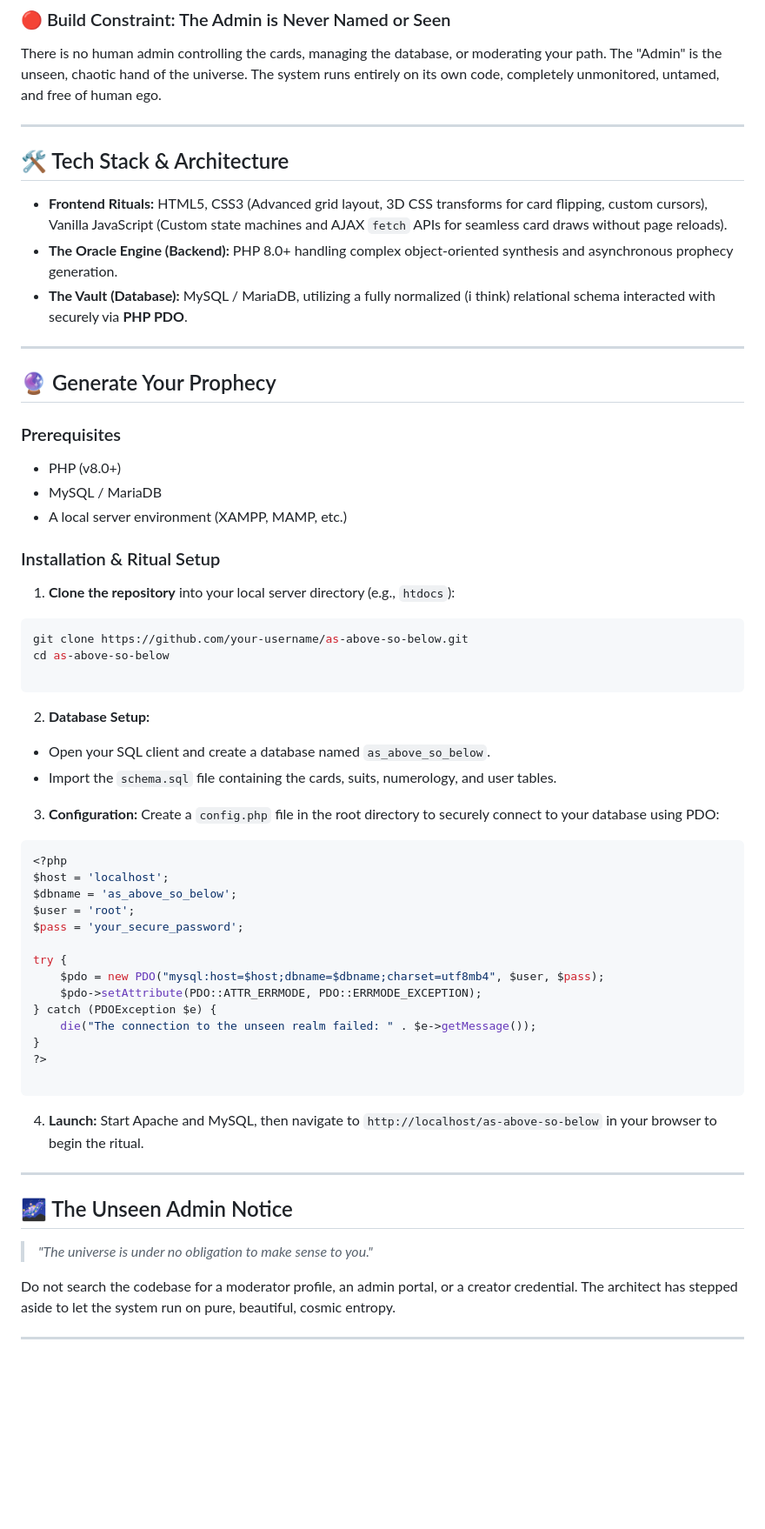
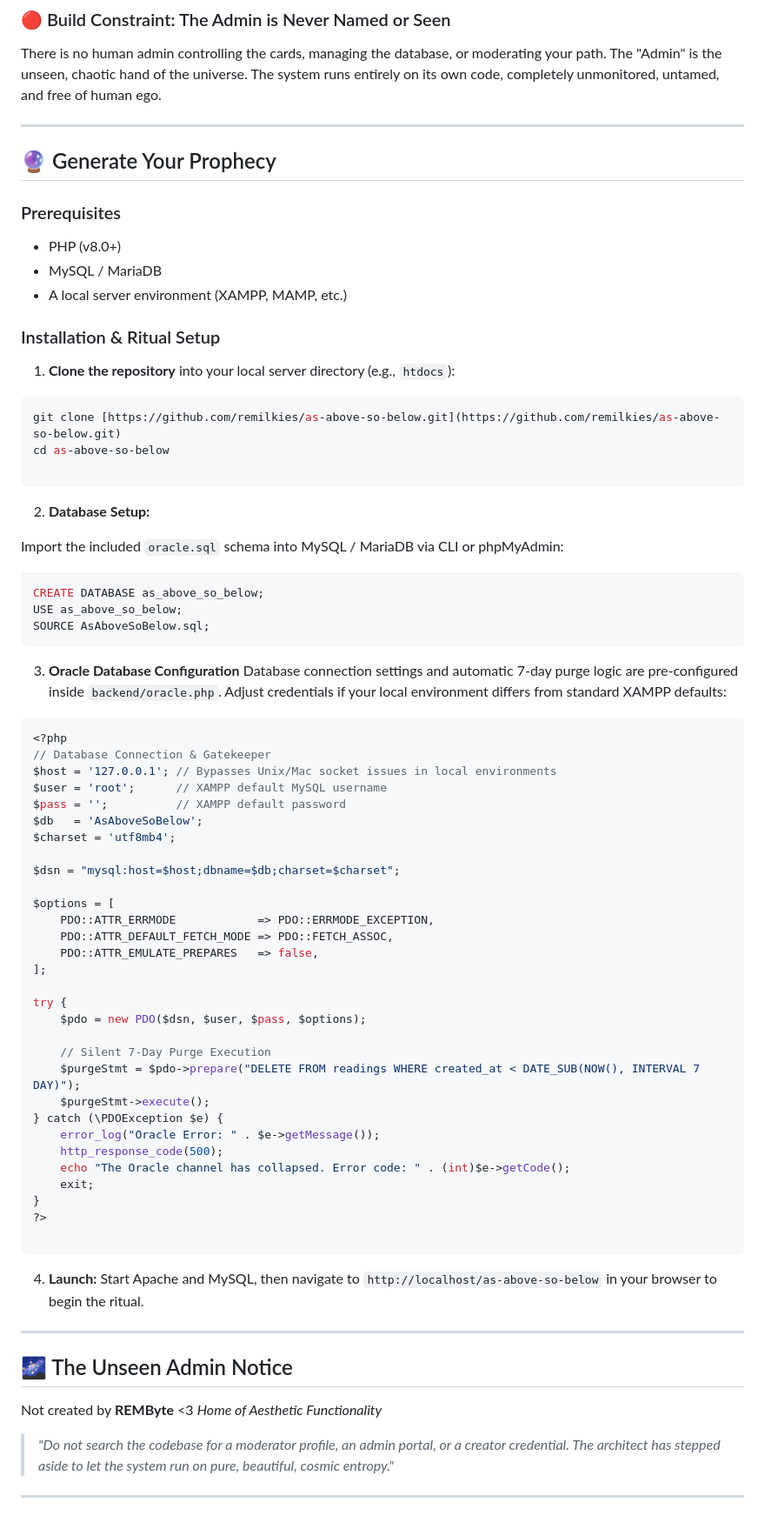
Before and after one commit to remilkies/As-Above-So-Below, a Markdown page: README.md, the part around one of its changes. Shown at 87% size. Drawn GitHub-style; blank space fills up the shorter version.

````diff
--- a/README.md
+++ b/README.md
@@ -73,13 +85,6 @@ There is no human admin controlling the cards, managing the database, or moderat
 
 ---
 
-## 🛠️ Tech Stack & Architecture
-
-* **Frontend Rituals:** HTML5, CSS3 (Advanced grid layout, 3D CSS transforms for card flipping, custom cursors), Vanilla JavaScript (Custom state machines and AJAX `fetch` APIs for seamless card draws without page reloads).
-* **The Oracle Engine (Backend):** PHP 8.0+ handling complex object-oriented synthesis and asynchronous prophecy generation.
-* **The Vault (Database):** MySQL / MariaDB, utilizing a fully normalized (i think) relational schema interacted with securely via **PHP PDO**.
-
----
 
 ## 🔮 Generate Your Prophecy
 
@@ -93,31 +98,52 @@ There is no human admin controlling the cards, managing the database, or moderat
 
 1. **Clone the repository** into your local server directory (e.g., `htdocs`):
 ```bash
-git clone https://github.com/your-username/as-above-so-below.git
+git clone [https://github.com/remilkies/as-above-so-below.git](https://github.com/remilkies/as-above-so-below.git)
 cd as-above-so-below
 
 ```
 
 
 2. **Database Setup:**
-* Open your SQL client and create a database named `as_above_so_below`.
-* Import the `schema.sql` file containing the cards, suits, numerology, and user tables.
 
+Import the included `oracle.sql` schema into MySQL / MariaDB via CLI or phpMyAdmin:
 
-3. **Configuration:**
-Create a `config.php` file in the root directory to securely connect to your database using PDO:
+```sql
+CREATE DATABASE as_above_so_below;
+USE as_above_so_below;
+SOURCE AsAboveSoBelow.sql;
+```
+
+3. **Oracle Database Configuration**
+Database connection settings and automatic 7-day purge logic are pre-configured inside `backend/oracle.php`. Adjust credentials if your local environment differs from standard XAMPP defaults:
 ```php
 <?php
-$host = 'localhost';
-$dbname = 'as_above_so_below';
-$user = 'root';
-$pass = 'your_secure_password';
+// Database Connection & Gatekeeper
+$host = '127.0.0.1'; // Bypasses Unix/Mac socket issues in local environments
+$user = 'root';      // XAMPP default MySQL username
+$pass = '';          // XAMPP default password
+$db   = 'AsAboveSoBelow';
+$charset = 'utf8mb4';
+
+$dsn = "mysql:host=$host;dbname=$db;charset=$charset";
+
+$options = [
+    PDO::ATTR_ERRMODE            => PDO::ERRMODE_EXCEPTION,
+    PDO::ATTR_DEFAULT_FETCH_MODE => PDO::FETCH_ASSOC,
+    PDO::ATTR_EMULATE_PREPARES   => false,
+];
 
 try {
-    $pdo = new PDO("mysql:host=$host;dbname=$dbname;charset=utf8mb4", $user, $pass);
-    $pdo->setAttribute(PDO::ATTR_ERRMODE, PDO::ERRMODE_EXCEPTION);
-} catch (PDOException $e) {
-    die("The connection to the unseen realm failed: " . $e->getMessage());
+    $pdo = new PDO($dsn, $user, $pass, $options);
+
+    // Silent 7-Day Purge Execution
+    $purgeStmt = $pdo->prepare("DELETE FROM readings WHERE created_at < DATE_SUB(NOW(), INTERVAL 7 DAY)");
+    $purgeStmt->execute();
+} catch (\PDOException $e) {
+    error_log("Oracle Error: " . $e->getMessage());
+    http_response_code(500);
+    echo "The Oracle channel has collapsed. Error code: " . (int)$e->getCode();
+    exit;
 }
 ?>
 
@@ -130,8 +156,11 @@ try {
 
 ## 🌌 The Unseen Admin Notice
 
-> *"The universe is under no obligation to make sense to you."*
 
-Do not search the codebase for a moderator profile, an admin portal, or a creator credential. The architect has stepped aside to let the system run on pure, beautiful, cosmic entropy.
+Not created by **REMByte** <3
+*Home of Aesthetic Functionality*
+> *"Do not search the codebase for a moderator profile, an admin portal, or a creator credential. The architect has stepped aside to let the system run on pure, beautiful, cosmic entropy."*
+
+
 
 ---
````
Also changed, not shown: other parts of README.md (+44 -32 lines).
